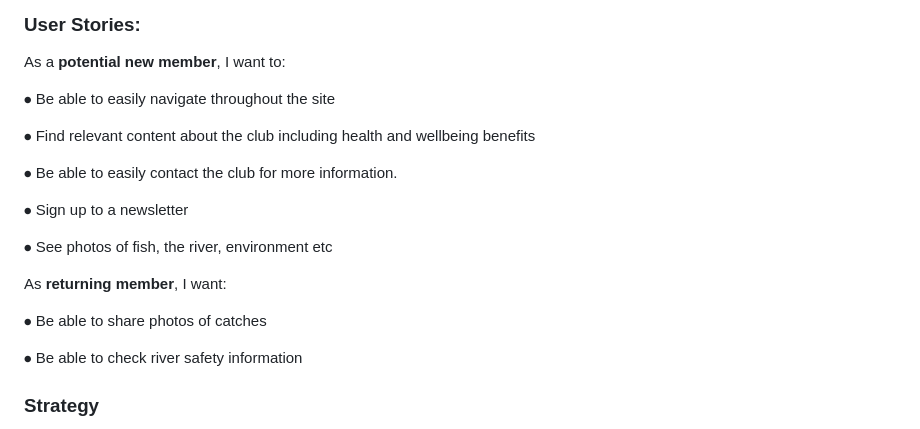
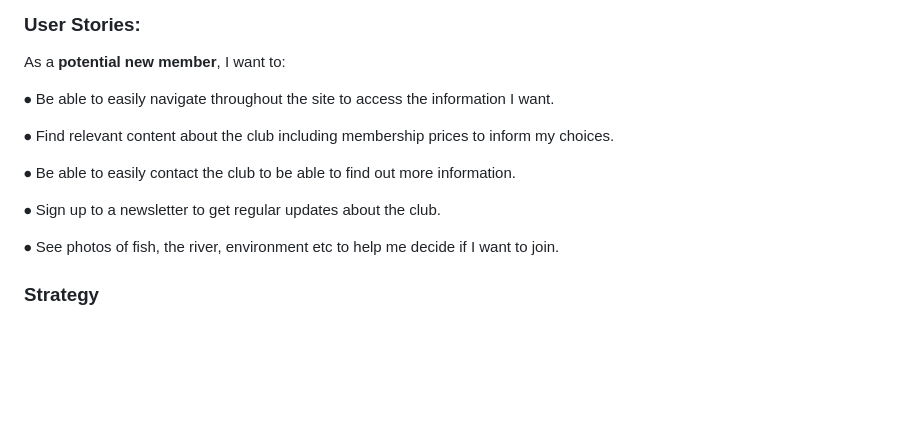
Before and after one commit to BDen32/Milestone-Project-1, a Markdown page: README.md, the part around one of its changes. GitHub-like rendering; blank space fills up the shorter version.

```diff
--- a/README.md
+++ b/README.md
@@ -94,37 +94,23 @@ As a **potential new member**, I want to:
 
 
 
- ⦁  Be able to easily navigate throughout the site
+ ⦁  Be able to easily navigate throughout the site to access the information I want.
 
 
 
- ⦁  Find relevant content about the club including health and wellbeing benefits
+ ⦁  Find relevant content about the club including membership prices to inform my choices.
 
 
 
- ⦁  Be able to easily contact the club for more information.
+ ⦁  Be able to easily contact the club to be able to find out more information.
 
 
 
- ⦁  Sign up to a newsletter
+ ⦁  Sign up to a newsletter to get regular updates about the club.
 
 
 
- ⦁  See photos of fish, the river, environment etc
-
-
-
-
-
-As **returning member**, I want:
-
-
-
- ⦁  Be able to share photos of catches
-
-
-
- ⦁  Be able to check river safety information
+ ⦁  See photos of fish, the river, environment etc to help me decide if I want to join.
 
 
 
```
Also changed, not shown: other parts of README.md (+1 -3 lines).
